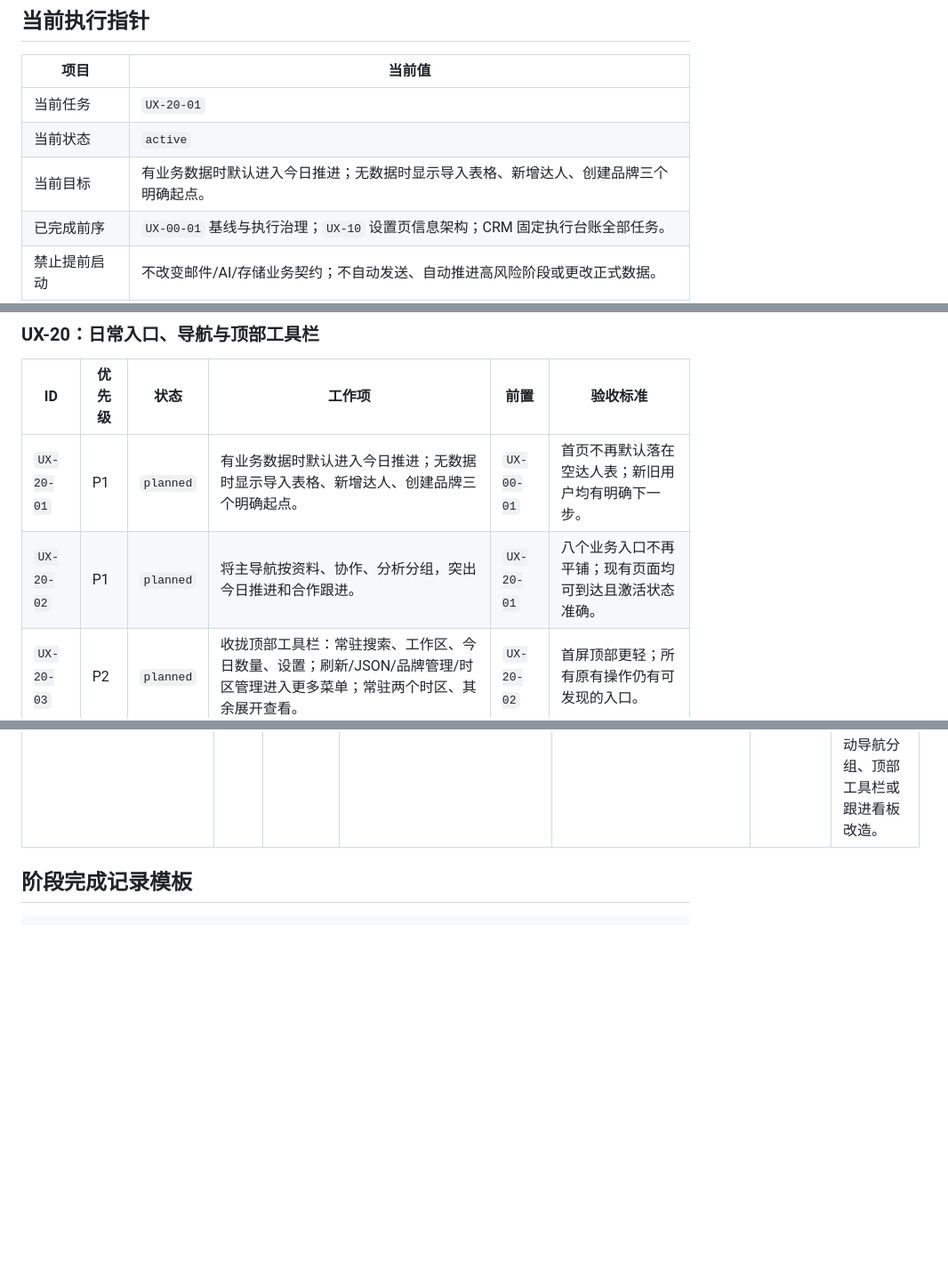
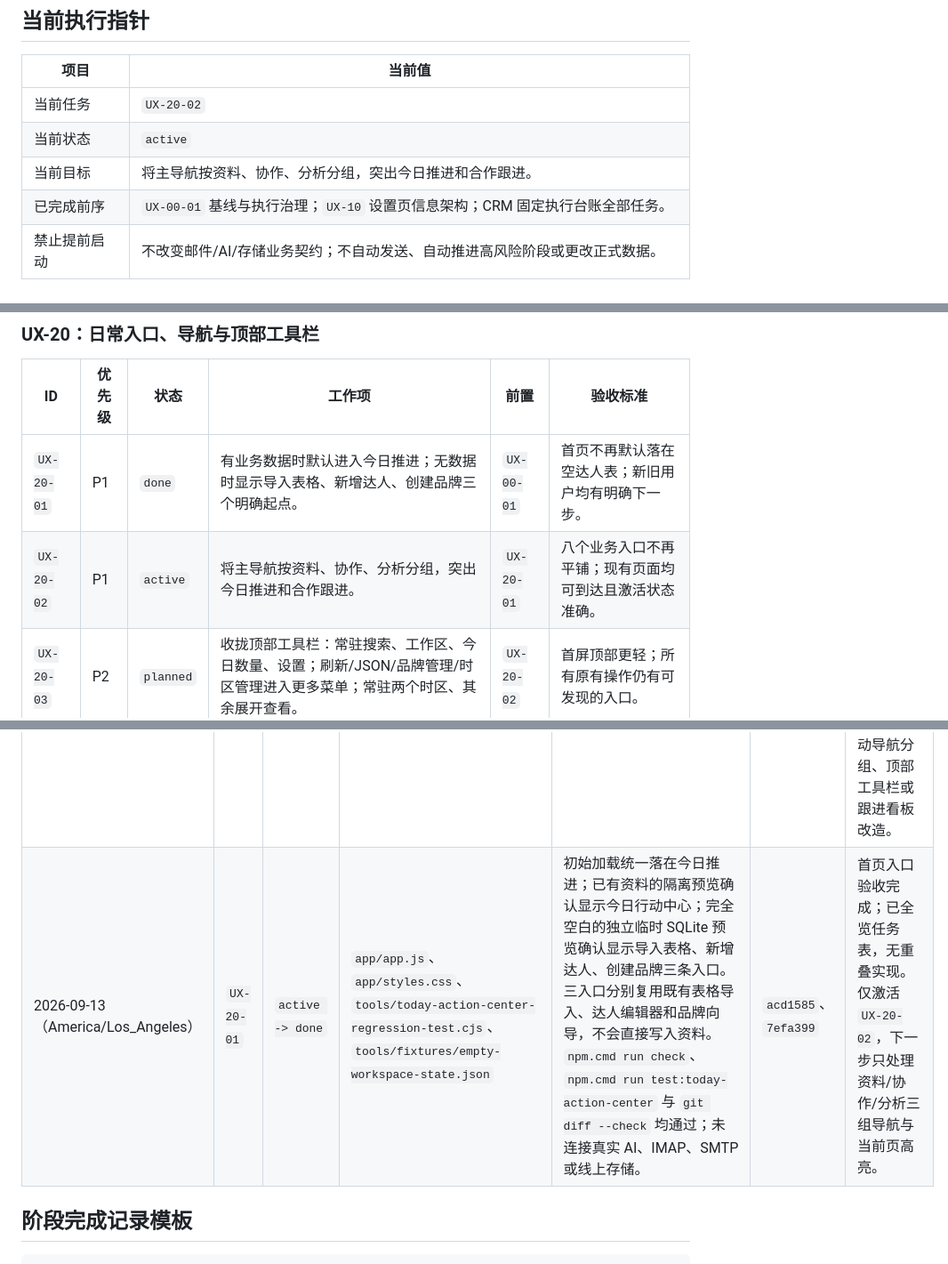
Before and after one commit to goog205118-art/BPPPPPPPPPDDDD, a Markdown page: docs/UX_EXECUTION_TASKS.md, 3 parts joined by grey strips. Shown at 89% size. GitHub-like rendering; blank space fills up the shorter version.

Commit message:
docs(ux): record workspace entry completion

```diff
--- a/docs/UX_EXECUTION_TASKS.md
+++ b/docs/UX_EXECUTION_TASKS.md
@@ -29,9 +29,9 @@
 
 | 项目 | 当前值 |
 | --- | --- |
-| 当前任务 | `UX-20-01` |
+| 当前任务 | `UX-20-02` |
 | 当前状态 | `active` |
-| 当前目标 | 有业务数据时默认进入今日推进；无数据时显示导入表格、新增达人、创建品牌三个明确起点。 |
+| 当前目标 | 将主导航按资料、协作、分析分组，突出今日推进和合作跟进。 |
 | 已完成前序 | `UX-00-01` 基线与执行治理；`UX-10` 设置页信息架构；CRM 固定执行台账全部任务。 |
 | 禁止提前启动 | 不改变邮件/AI/存储业务契约；不自动发送、自动推进高风险阶段或更改正式数据。 |
 | 最近已验证基线 | 隔离存储、访问密码 `ux-baseline`、端口 `4191` 的桌面基线已打开；未读取真实资料或连接外部服务。 |
@@ -56,8 +56,8 @@
 
 | ID | 优先级 | 状态 | 工作项 | 前置 | 验收标准 |
 | --- | --- | --- | --- | --- | --- |
-| `UX-20-01` | P1 | `planned` | 有业务数据时默认进入今日推进；无数据时显示导入表格、新增达人、创建品牌三个明确起点。 | `UX-00-01` | 首页不再默认落在空达人表；新旧用户均有明确下一步。 |
-| `UX-20-02` | P1 | `planned` | 将主导航按资料、协作、分析分组，突出今日推进和合作跟进。 | `UX-20-01` | 八个业务入口不再平铺；现有页面均可到达且激活状态准确。 |
+| `UX-20-01` | P1 | `done` | 有业务数据时默认进入今日推进；无数据时显示导入表格、新增达人、创建品牌三个明确起点。 | `UX-00-01` | 首页不再默认落在空达人表；新旧用户均有明确下一步。 |
+| `UX-20-02` | P1 | `active` | 将主导航按资料、协作、分析分组，突出今日推进和合作跟进。 | `UX-20-01` | 八个业务入口不再平铺；现有页面均可到达且激活状态准确。 |
 | `UX-20-03` | P2 | `planned` | 收拢顶部工具栏：常驻搜索、工作区、今日数量、设置；刷新/JSON/品牌管理/时区管理进入更多菜单；常驻两个时区、其余展开查看。 | `UX-20-02` | 首屏顶部更轻；所有原有操作仍有可发现的入口。 |
 
 ### UX-30：合作跟进行动视图
@@ -103,6 +103,7 @@
 | 2026-09-13（America/Los_Angeles） | `UX-10-03` | `planned -> active` | `docs/UX_EXECUTION_TASKS.md` | 前置设置分区与邮箱向导均已验收；AI 模型默认项、各功能分配与高级连接字段将保持现有存储和接口兼容。 | 待提交 | 先定位 AI 设置 DOM、渲染与保存边界；不调用真实模型，不变更既有 API 参数或配置值。 |
 | 2026-09-13（America/Los_Angeles） | `UX-10-03` | `active -> done` | `app/index.html`、`app/app.js`、`app/styles.css` | 三套模型默认仅显示配置状态、当前模型、协议/Key 来源摘要；协议、API 地址、Key 与代理收进独立高级连接区，功能分配保持常驻。`npm.cmd run check`、`git diff --check` 通过。隔离预览验证高级区字段完整、未保存模型名跨分类切换仍保留；桌面与 `480×900` 截图无白底、遮挡或不可读控件。未保存、未检测网络、未调用真实 AI/邮箱服务。 | `3e4609e` | AI 设置精简验收完成，未改变 API 载荷、模型分配或连接语义。已全览任务表，无重复工作；仅激活 `UX-20-01`，下一步盘点首页默认页、空数据起点与现有导航切换边界。 |
 | 2026-09-13（America/Los_Angeles） | `UX-20-01` | `planned -> active` | `docs/UX_EXECUTION_TASKS.md` | 前置 `UX-00-01` 已完成；将仅调整初始页面决策与无数据起点，不改变达人、品牌、导入或跟进数据。 | 待提交 | 先核对初始 active tab、可用业务数据判断、今日推进空状态及三个已有动作入口；不提前启动导航分组、顶部工具栏或跟进看板改造。 |
+| 2026-09-13（America/Los_Angeles） | `UX-20-01` | `active -> done` | `app/app.js`、`app/styles.css`、`tools/today-action-center-regression-test.cjs`、`tools/fixtures/empty-workspace-state.json` | 初始加载统一落在今日推进；已有资料的隔离预览确认显示今日行动中心；完全空白的独立临时 SQLite 预览确认显示导入表格、新增达人、创建品牌三条入口。三入口分别复用既有表格导入、达人编辑器和品牌向导，不会直接写入资料。`npm.cmd run check`、`npm.cmd run test:today-action-center` 与 `git diff --check` 均通过；未连接真实 AI、IMAP、SMTP 或线上存储。 | `acd1585`、`7efa399` | 首页入口验收完成；已全览任务表，无重叠实现。仅激活 `UX-20-02`，下一步只处理资料/协作/分析三组导航与当前页高亮。 |
 
 ## 阶段完成记录模板
 
```
